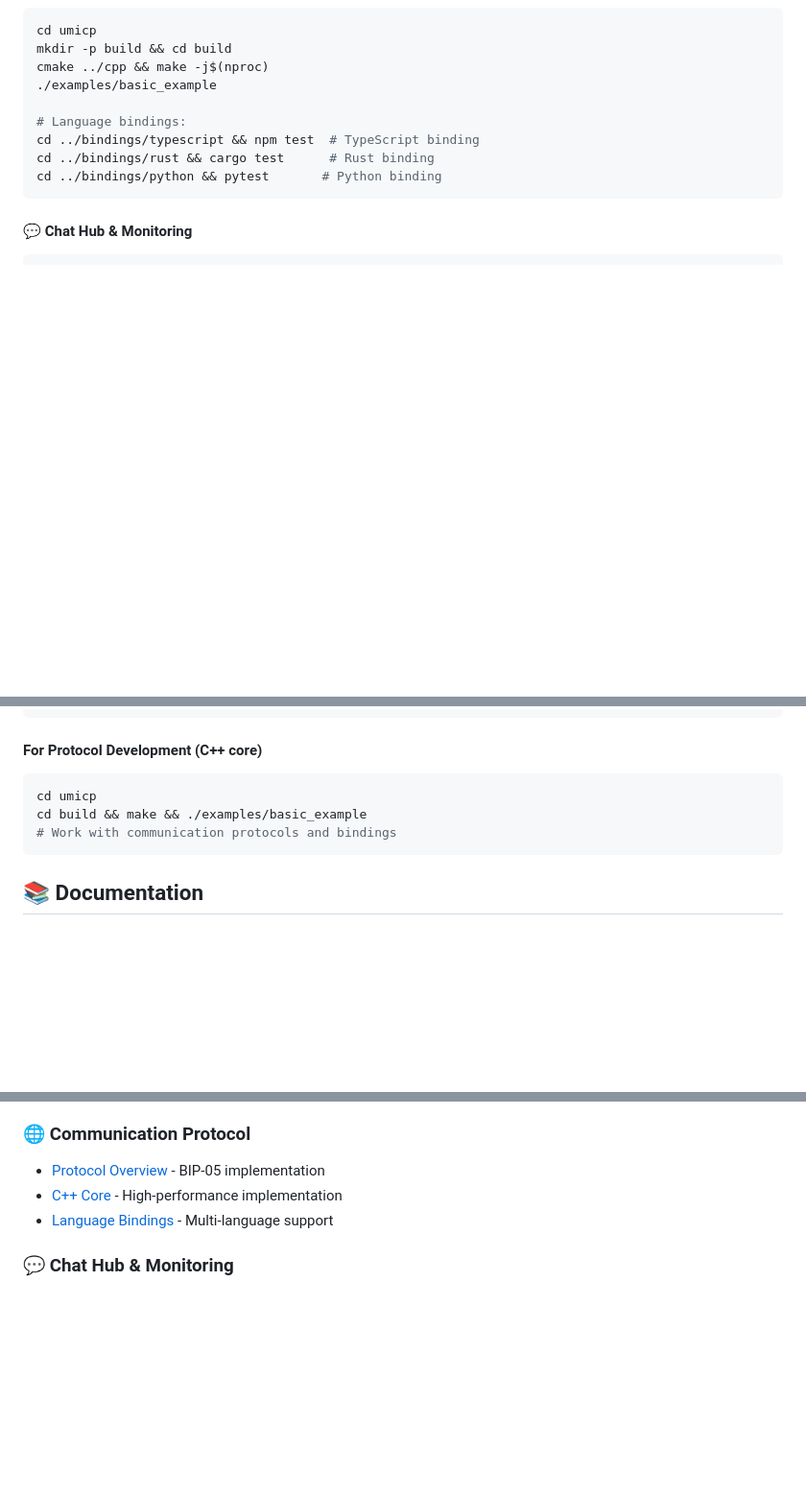
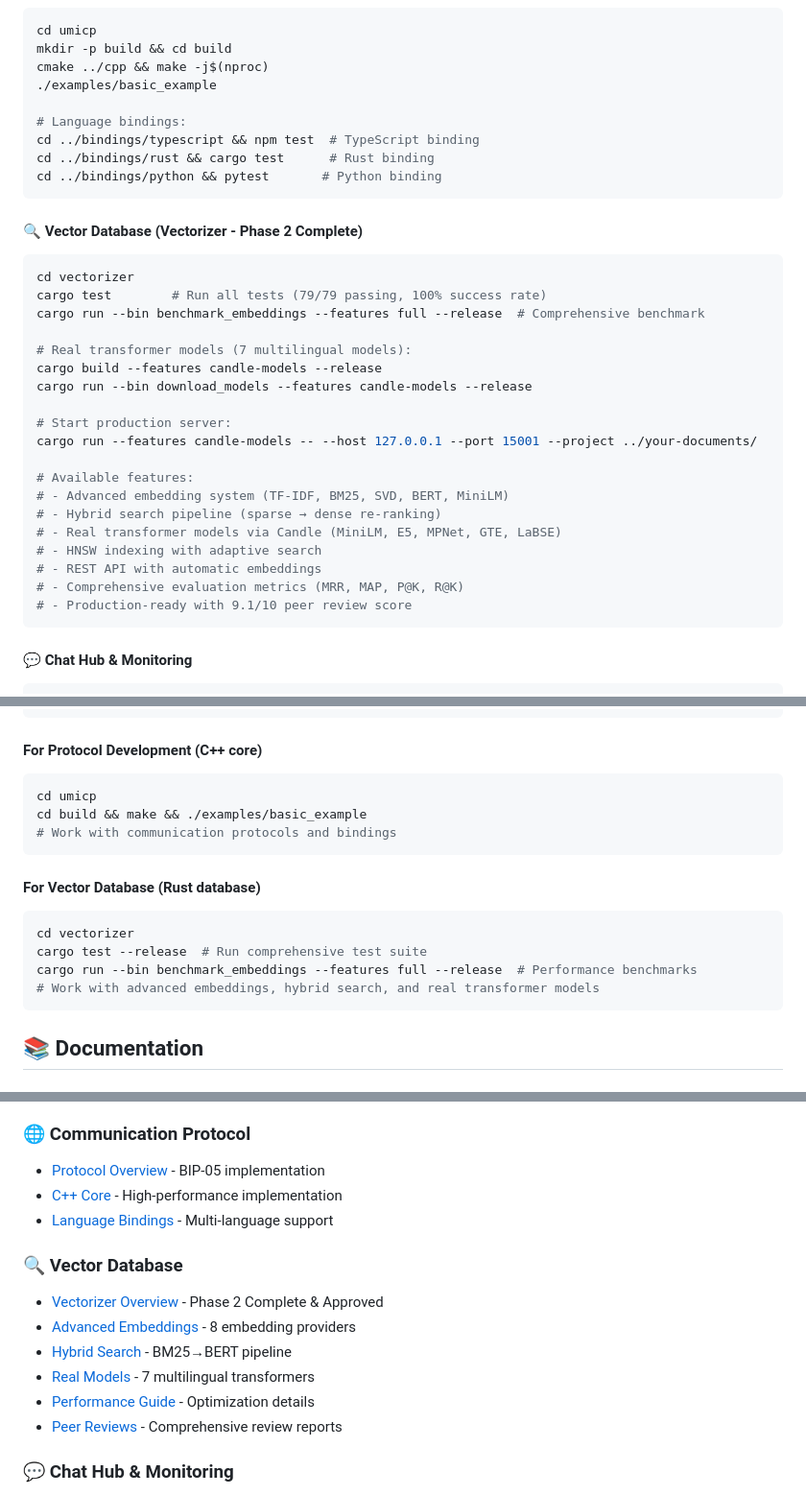
Before and after one commit to hivellm/hivellm, a Markdown page: README.md, 3 parts joined by grey strips. Shown: that part at 96% size. Rendered like a GitHub page; blank space fills up the shorter version.

````diff
--- a/README.md
+++ b/README.md
@@ -132,6 +135,29 @@ cd ../bindings/rust && cargo test      # Rust binding
 cd ../bindings/python && pytest       # Python binding
 ```
 
+#### 🔍 **Vector Database** (Vectorizer - Phase 2 Complete)
+```bash
+cd vectorizer
+cargo test        # Run all tests (79/79 passing, 100% success rate)
+cargo run --bin benchmark_embeddings --features full --release  # Comprehensive benchmark
+
+# Real transformer models (7 multilingual models):
+cargo build --features candle-models --release
+cargo run --bin download_models --features candle-models --release
+
+# Start production server:
+cargo run --features candle-models -- --host 127.0.0.1 --port 15001 --project ../your-documents/
+
+# Available features:
+# - Advanced embedding system (TF-IDF, BM25, SVD, BERT, MiniLM)
+# - Hybrid search pipeline (sparse → dense re-ranking)
+# - Real transformer models via Candle (MiniLM, E5, MPNet, GTE, LaBSE)
+# - HNSW indexing with adaptive search
+# - REST API with automatic embeddings
+# - Comprehensive evaluation metrics (MRR, MAP, P@K, R@K)
+# - Production-ready with 9.1/10 peer review score
+```
+
 #### 💬 **Chat Hub & Monitoring**
 ```bash
 cd chat-hub
@@ -331,6 +366,14 @@ cd build && make && ./examples/basic_example
 # Work with communication protocols and bindings
 ```
 
+#### For **Vector Database** (Rust database)
+```bash
+cd vectorizer
+cargo test --release  # Run comprehensive test suite
+cargo run --bin benchmark_embeddings --features full --release  # Performance benchmarks
+# Work with advanced embeddings, hybrid search, and real transformer models
+```
+
 ## 📚 **Documentation**
 
 ### **📖 Ecosystem Documentation** (This Repository)
@@ -455,6 +500,14 @@ MIT License - See individual repository licenses for specific details.
 - [C++ Core](./umicp/cpp/) - High-performance implementation
 - [Language Bindings](./umicp/bindings/) - Multi-language support
 
+### **🔍 Vector Database**
+- [Vectorizer Overview](./vectorizer/README.md) - Phase 2 Complete & Approved
+- [Advanced Embeddings](./vectorizer/src/embedding/) - 8 embedding providers
+- [Hybrid Search](./vectorizer/src/hybrid_search.rs) - BM25→BERT pipeline
+- [Real Models](./vectorizer/src/embedding/real_models.rs) - 7 multilingual transformers
+- [Performance Guide](./vectorizer/docs/PERFORMANCE_GUIDE.md) - Optimization details
+- [Peer Reviews](./vectorizer/docs/phase2/) - Comprehensive review reports
+
 ### **💬 Chat Hub & Monitoring**
 - [Chat Hub Overview](./chat-hub/README.md) - AI communication interface
 - [Web Interface](./chat-hub/index.html) - Real-time monitoring dashboard
````
Also changed, not shown: other parts of README.md (+15 -1 lines).
